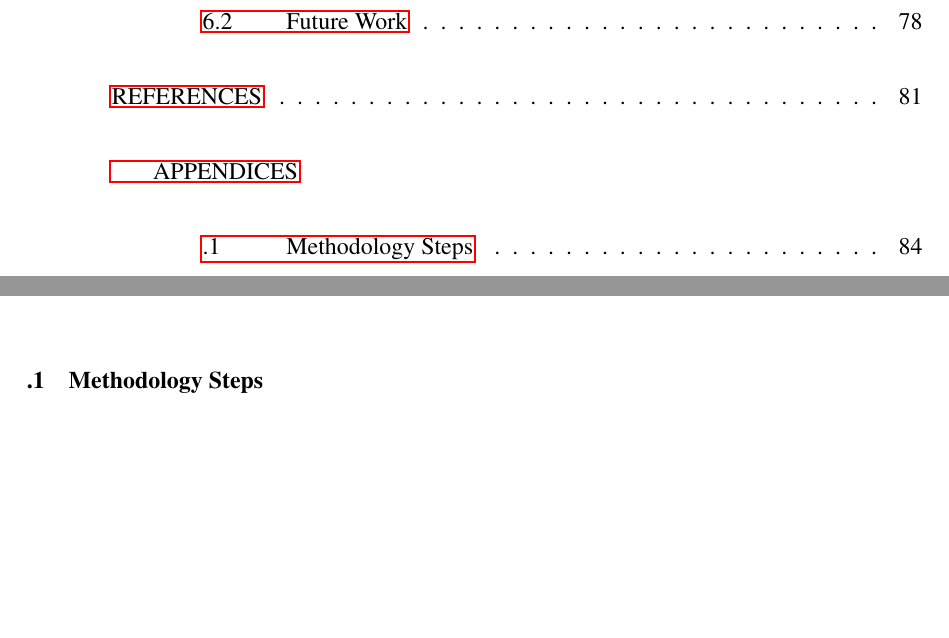
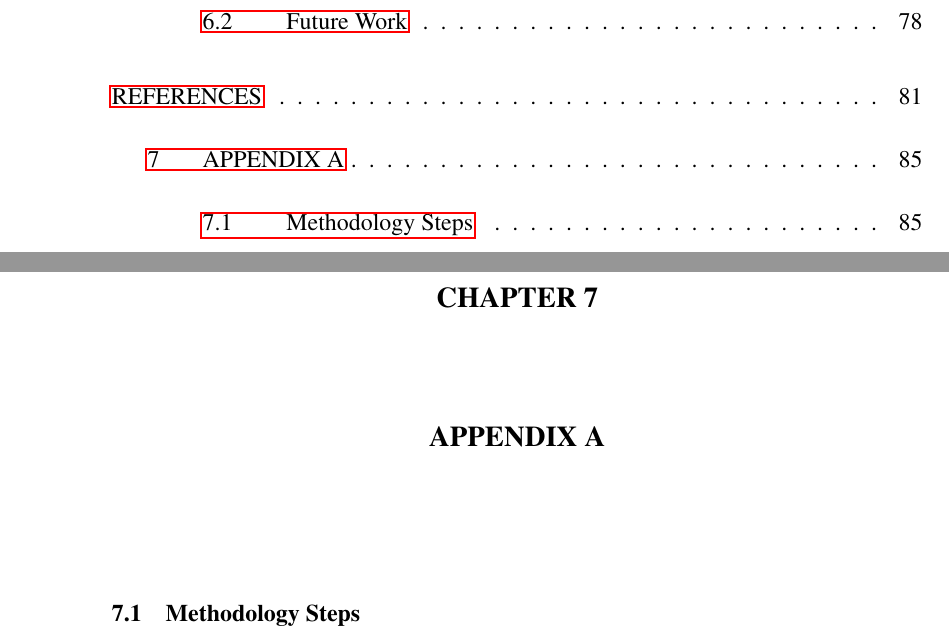
Before and after one commit to onuryilmaz/cross-org-proc-min-thesis, a LaTeX thesis (thesis.tex, which reads 8_appendix/appendix.tex): two parts of pages 11 and 102 of 104 before the commit and two parts of pages 11 and 103 of 105 after it, joined at a grey line, cut so that both start at the same text, the shorter picture padded with empty space. Compiled offline with pdfLaTeX; a LaTeX package or settings file that is missing is left out.

Commit message:
no message

```diff
--- a/8_appendix/appendix.tex
+++ b/8_appendix/appendix.tex
@@ -1,3 +1,5 @@
+\chapter{APPENDIX A}
+
 \section{Methodology Steps}
 \label{sec:appendix-methodology-steps}
 
```
Also changed, not shown: thesis.tex (+1 -1 lines).
